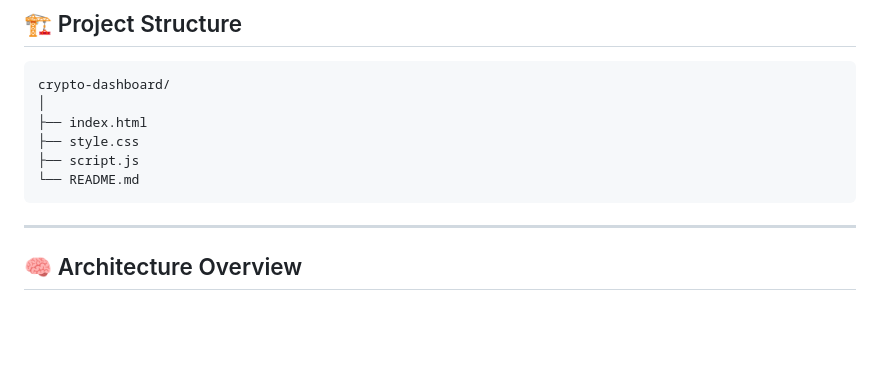
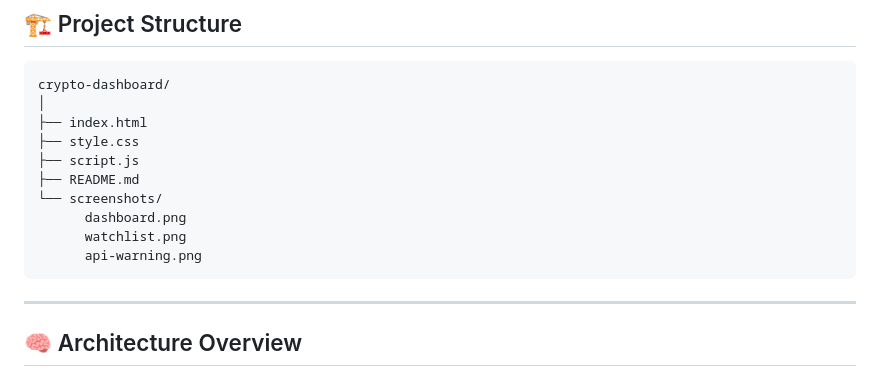
Before and after one commit to KPAVITRA-27/CryptoMarket-Project, a Markdown page: README.md, the part around one of its changes. GitHub-like rendering; blank space fills up the shorter version.

````diff
--- a/README.md
+++ b/README.md
@@ -68,7 +98,11 @@ crypto-dashboard/
 ├── index.html
 ├── style.css
 ├── script.js
-└── README.md
+├── README.md
+└── screenshots/
+      dashboard.png
+      watchlist.png
+      api-warning.png
 ```
 
 ---
````
Also changed, not shown: other parts of README.md (+45 -15 lines).
